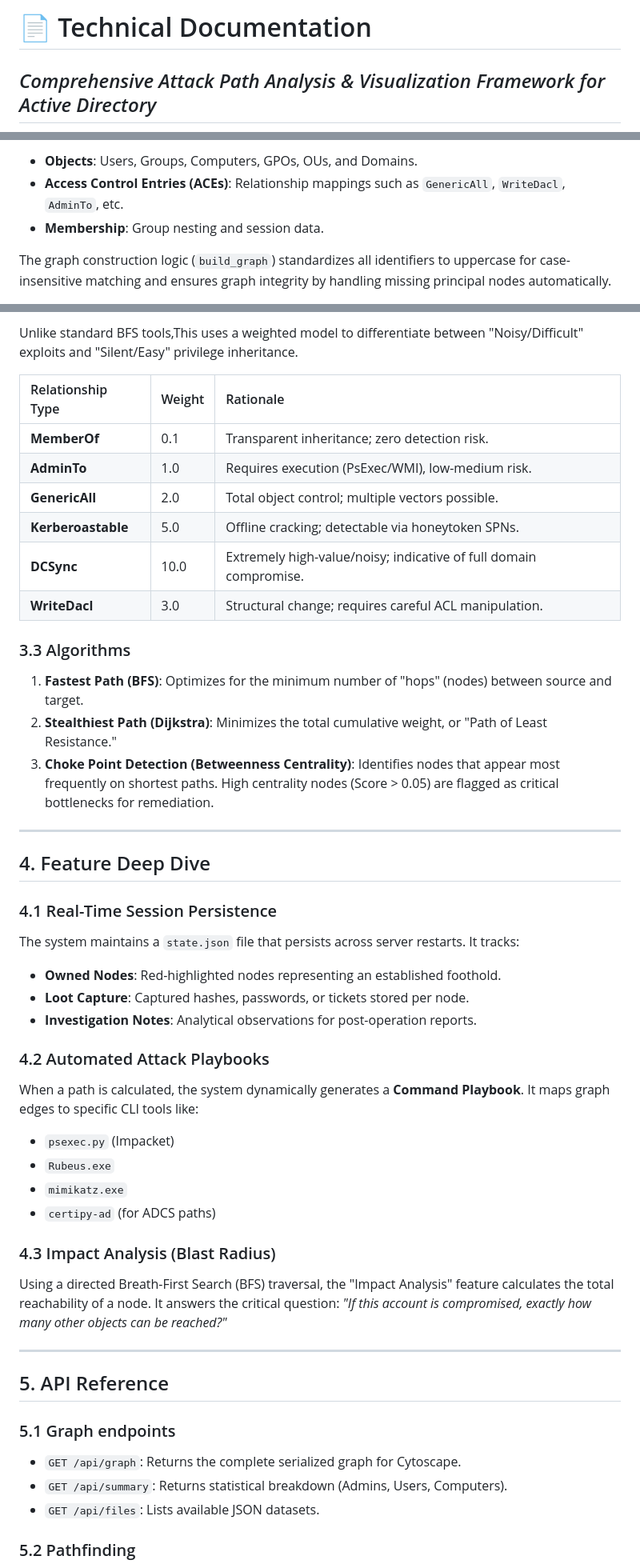
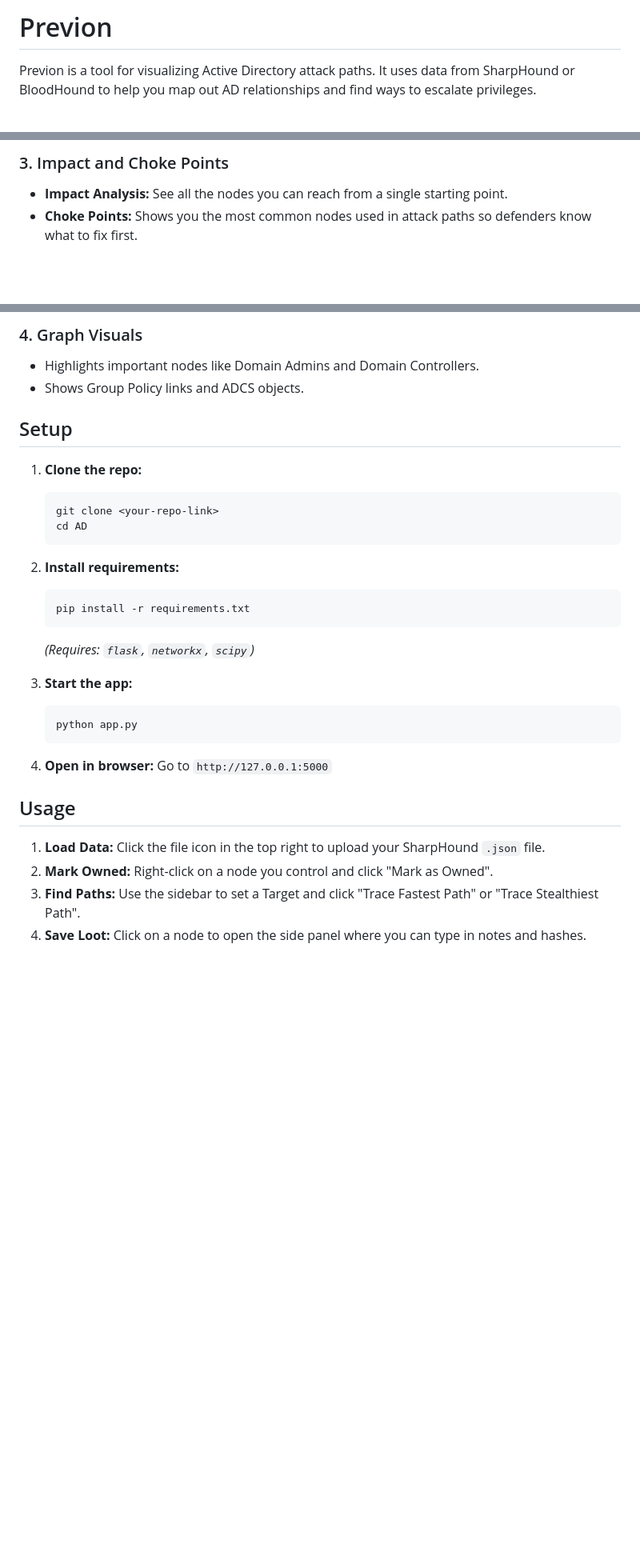
Before and after one commit to navnee1h/ADRoute, a Markdown page: README.md, 3 parts joined by grey strips. Shown at 80% size. GitHub-like rendering; blank space fills up the shorter version.

````diff
--- a/README.md
+++ b/README.md
@@ -1,4 +1,4 @@
-# 📄 Technical Documentation
+# Previon
 
-## *Comprehensive Attack Path Analysis & Visualization Framework for Active Directory*
+Previon is a tool for visualizing Active Directory attack paths. It uses data from SharpHound or BloodHound to help you map out AD relationships and find ways to escalate privileges.
 
@@ -40,7 +48,6 @@ This utilizes the **SharpHound (BloodHound)** data schema. It parses multi-stage
 
-- **Objects**: Users, Groups, Computers, GPOs, OUs, and Domains.
-- **Access Control Entries (ACEs)**: Relationship mappings such as `GenericAll`, `WriteDacl`, `AdminTo`, etc.
-- **Membership**: Group nesting and session data.
+### 3. Impact and Choke Points
 
-The graph construction logic (`build_graph`) standardizes all identifiers to uppercase for case-insensitive matching and ensures graph integrity by handling missing principal nodes automatically.
+- **Impact Analysis:** See all the nodes you can reach from a single starting point.
+- **Choke Points:** Shows you the most common nodes used in attack paths so defenders know what to fix first.
 
@@ -48,55 +55,39 @@ The graph construction logic (`build_graph`) standardizes all identifiers to upp
 
-Unlike standard BFS tools,This uses a weighted model to differentiate between "Noisy/Difficult" exploits and "Silent/Easy" privilege inheritance.
+### 4. Graph Visuals
 
-| Relationship Type | Weight | Rationale |
-| :--- | :--- | :--- |
-| **MemberOf** | 0.1 | Transparent inheritance; zero detection risk. |
-| **AdminTo** | 1.0 | Requires execution (PsExec/WMI), low-medium risk. |
-| **GenericAll** | 2.0 | Total object control; multiple vectors possible. |
-| **Kerberoastable** | 5.0 | Offline cracking; detectable via honeytoken SPNs. |
-| **DCSync** | 10.0 | Extremely high-value/noisy; indicative of full domain compromise. |
-| **WriteDacl** | 3.0 | Structural change; requires careful ACL manipulation. |
+- Highlights important nodes like Domain Admins and Domain Controllers.
+- Shows Group Policy links and ADCS objects.
 
-### 3.3 Algorithms
+## Setup
 
-1. **Fastest Path (BFS)**: Optimizes for the minimum number of "hops" (nodes) between source and target.
-2. **Stealthiest Path (Dijkstra)**: Minimizes the total cumulative weight, or "Path of Least Resistance."
-3. **Choke Point Detection (Betweenness Centrality)**: Identifies nodes that appear most frequently on shortest paths. High centrality nodes (Score > 0.05) are flagged as critical bottlenecks for remediation.
+1. **Clone the repo:**
 
----
+   ```bash
+   git clone <your-repo-link>
+   cd AD
+   ```
 
-## 4. Feature Deep Dive
+2. **Install requirements:**
 
-### 4.1 Real-Time Session Persistence
+   ```bash
+   pip install -r requirements.txt
+   ```
 
-The system maintains a `state.json` file that persists across server restarts. It tracks:
+   *(Requires: `flask`, `networkx`, `scipy`)*
 
-- **Owned Nodes**: Red-highlighted nodes representing an established foothold.
-- **Loot Capture**: Captured hashes, passwords, or tickets stored per node.
-- **Investigation Notes**: Analytical observations for post-operation reports.
+3. **Start the app:**
 
-### 4.2 Automated Attack Playbooks
+   ```bash
+   python app.py
+   ```
 
-When a path is calculated, the system dynamically generates a **Command Playbook**. It maps graph edges to specific CLI tools like:
+4. **Open in browser:**
+   Go to `http://127.0.0.1:5000`
 
-- `psexec.py` (Impacket)
-- `Rubeus.exe`
-- `mimikatz.exe`
-- `certipy-ad` (for ADCS paths)
+## Usage
 
-### 4.3 Impact Analysis (Blast Radius)
+1. **Load Data:** Click the file icon in the top right to upload your SharpHound `.json` file.
+2. **Mark Owned:** Right-click on a node you control and click "Mark as Owned".
+3. **Find Paths:** Use the sidebar to set a Target and click "Trace Fastest Path" or "Trace Stealthiest Path".
+4. **Save Loot:** Click on a node to open the side panel where you can type in notes and hashes.
 
-Using a directed Breath-First Search (BFS) traversal, the "Impact Analysis" feature calculates the total reachability of a node. It answers the critical question: *"If this account is compromised, exactly how many other objects can be reached?"*
-
----
-
-## 5. API Reference
-
-### 5.1 Graph endpoints
-
-- `GET /api/graph`: Returns the complete serialized graph for Cytoscape.
-- `GET /api/summary`: Returns statistical breakdown (Admins, Users, Computers).
-- `GET /api/files`: Lists available JSON datasets.
-
-### 5.2 Pathfinding
-
````
Also changed, not shown: other parts of README.md (+31 -80 lines).
